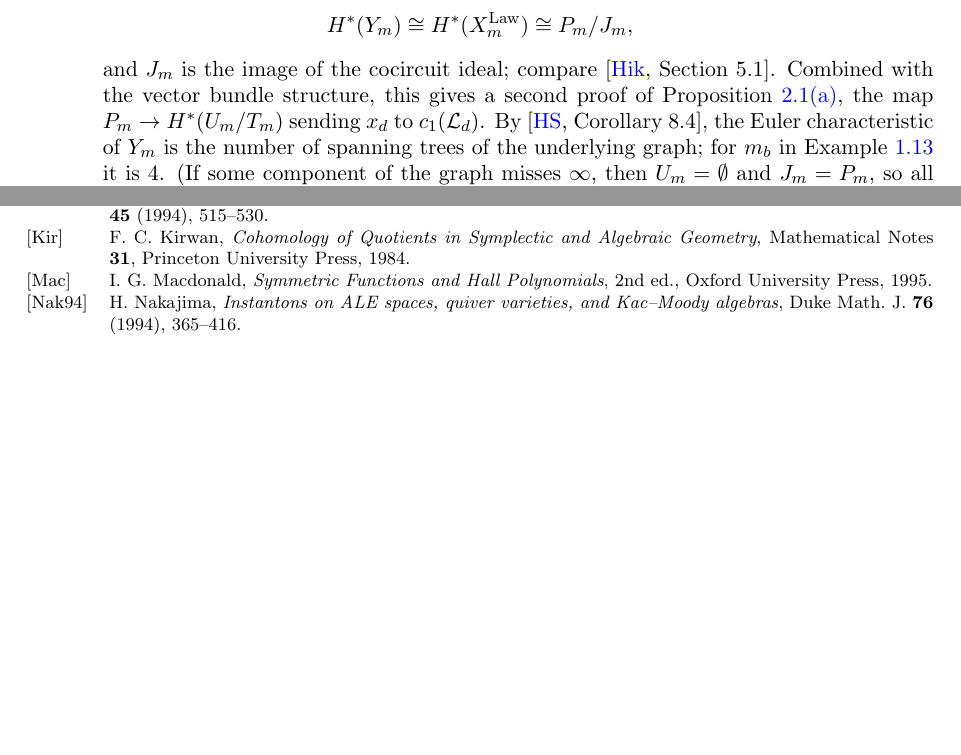
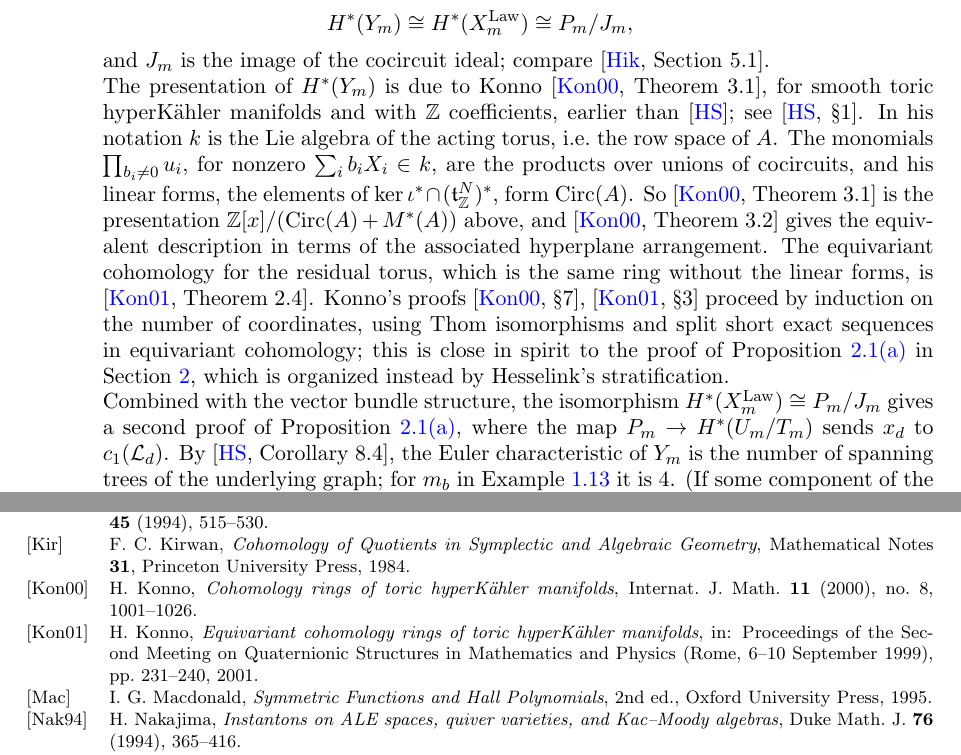
Before and after one commit to HirakuNakajima/Hikita-AI, a LaTeX paper (slot_spaces_kirwan_hausel.tex): two parts of pages 7 and 17 of 17 before the commit and two parts of pages 7 and 18 of 18 after it, joined at a grey line, cut so that both start at the same text, the shorter picture padded with empty space. Compiled offline with pdfLaTeX.

Commit message:
Citations to Konno's papers added
The description of the cohomology ring of toric hyperKaehler manifolds is attributed to Konno. References are added.

```diff
--- a/slot_spaces_kirwan_hausel.tex
+++ b/slot_spaces_kirwan_hausel.tex
@@ -468,9 +469,24 @@ monomial of the cut separating $S$ from $(\Om\setminus S)\cup\{\infty\}$ then be
 \[
   H^*(Y_m)\cong H^*(X^{\mathrm{Law}}_m)\cong P_m/J_m ,
 \]
-and $J_m$ is the image of the cocircuit ideal; compare \cite[Section~5.1]{Hik}. Combined with the vector
-bundle structure, this gives a second proof of Proposition~\ref{prop:62}\ref{62:a}, the map
-$P_m\to H^*(U_m/T_m)$ sending $x_d$ to $c_1(\mathcal L_d)$. By \cite[Corollary~8.4]{HS}, the Euler
+and $J_m$ is the image of the cocircuit ideal; compare \cite[Section~5.1]{Hik}.
+
+The presentation of $H^*(Y_m)$ is due to Konno \cite[Theorem~3.1]{Kon00}, for smooth toric hyperK\"ahler
+manifolds and with $\Z$ coefficients, earlier than \cite{HS}; see \cite[\S1]{HS}. In his notation $k$ is
+the Lie algebra of the acting torus, i.e.\ the row space of $A$. The monomials $\prod_{b_i\neq0}u_i$, for
+nonzero $\sum_ib_iX_i\in k$, are the products over unions of cocircuits, and his linear forms, the
+elements of $\ker\iota^*\cap(\mathfrak t^N_\Z)^*$, form $\mathrm{Circ}(A)$. So
+\cite[Theorem~3.1]{Kon00} is the presentation $\Z[x]/(\mathrm{Circ}(A)+M^*(A))$ above, and
+\cite[Theorem~3.2]{Kon00} gives the equivalent description in terms of the associated hyperplane
+arrangement. The equivariant cohomology for the residual torus, which is the same ring without the
+linear forms, is \cite[Theorem~2.4]{Kon01}. Konno's proofs \cite[\S7]{Kon00}, \cite[\S3]{Kon01} proceed
+by induction on the number of coordinates, using Thom isomorphisms and split short exact sequences in
+equivariant cohomology; this is close in spirit to the proof of Proposition~\ref{prop:62}\ref{62:a} in
+Section~\ref{sec:kirwan}, which is organized instead by Hesselink's stratification.
+
+Combined with the vector bundle structure, the isomorphism $H^*(X^{\mathrm{Law}}_m)\cong P_m/J_m$ gives
+a second proof of Proposition~\ref{prop:62}\ref{62:a}, where the map $P_m\to H^*(U_m/T_m)$ sends $x_d$ to
+$c_1(\mathcal L_d)$. By \cite[Corollary~8.4]{HS}, the Euler
 characteristic of $Y_m$ is the number of spanning trees of the underlying graph; for $m_b$ in
 Example~\ref{ex:A2} it is $4$. (If some component of the graph misses $\infty$, then $U_m=\emptyset$ and
 $J_m=P_m$, so all these spaces are empty.)
@@ -1170,6 +1189,15 @@ Ser. (2) \textbf{45} (1994), 515--530.
 F.~C. Kirwan, \emph{Cohomology of Quotients in Symplectic and Algebraic Geometry}, Mathematical Notes
 \textbf{31}, Princeton University Press, 1984.
 
+\bibitem[Kon00]{Kon00}
+H.~Konno, \emph{Cohomology rings of toric hyperK\"ahler manifolds}, Internat. J. Math. \textbf{11}
+(2000), no.~8, 1001--1026.
+
+\bibitem[Kon01]{Kon01}
+H.~Konno, \emph{Equivariant cohomology rings of toric hyperK\"ahler manifolds}, in: Proceedings of the
+Second Meeting on Quaternionic Structures in Mathematics and Physics (Rome, 6--10 September 1999),
+pp.~231--240, 2001.
+
 \bibitem[Mac]{Mac}
 I.~G. Macdonald, \emph{Symmetric Functions and Hall Polynomials}, 2nd ed., Oxford University Press, 1995.
 
```
Also changed, not shown: slot_spaces_kirwan_hausel.pdf, slot_spaces_kirwan_hausel.tex (14 more changed lines).
